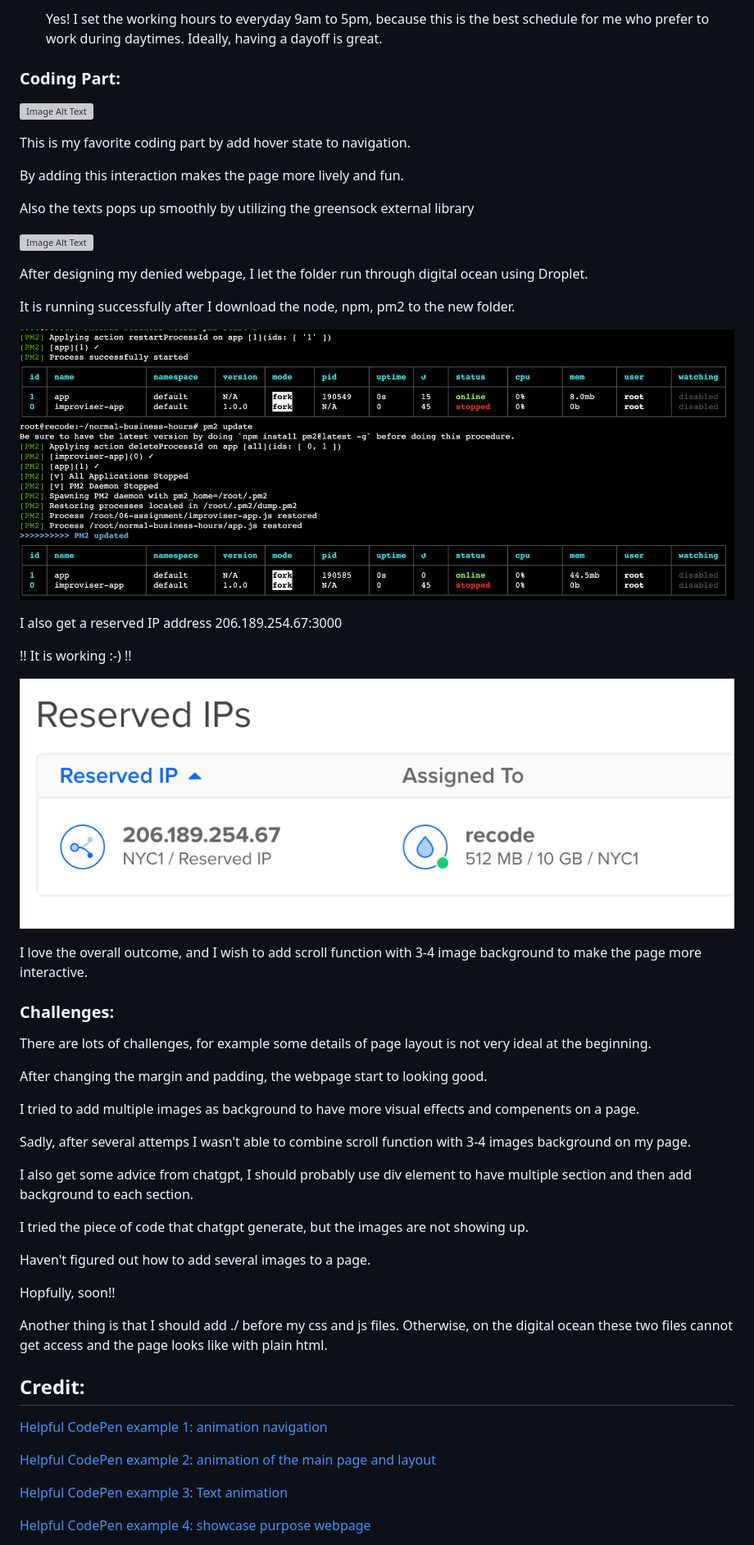
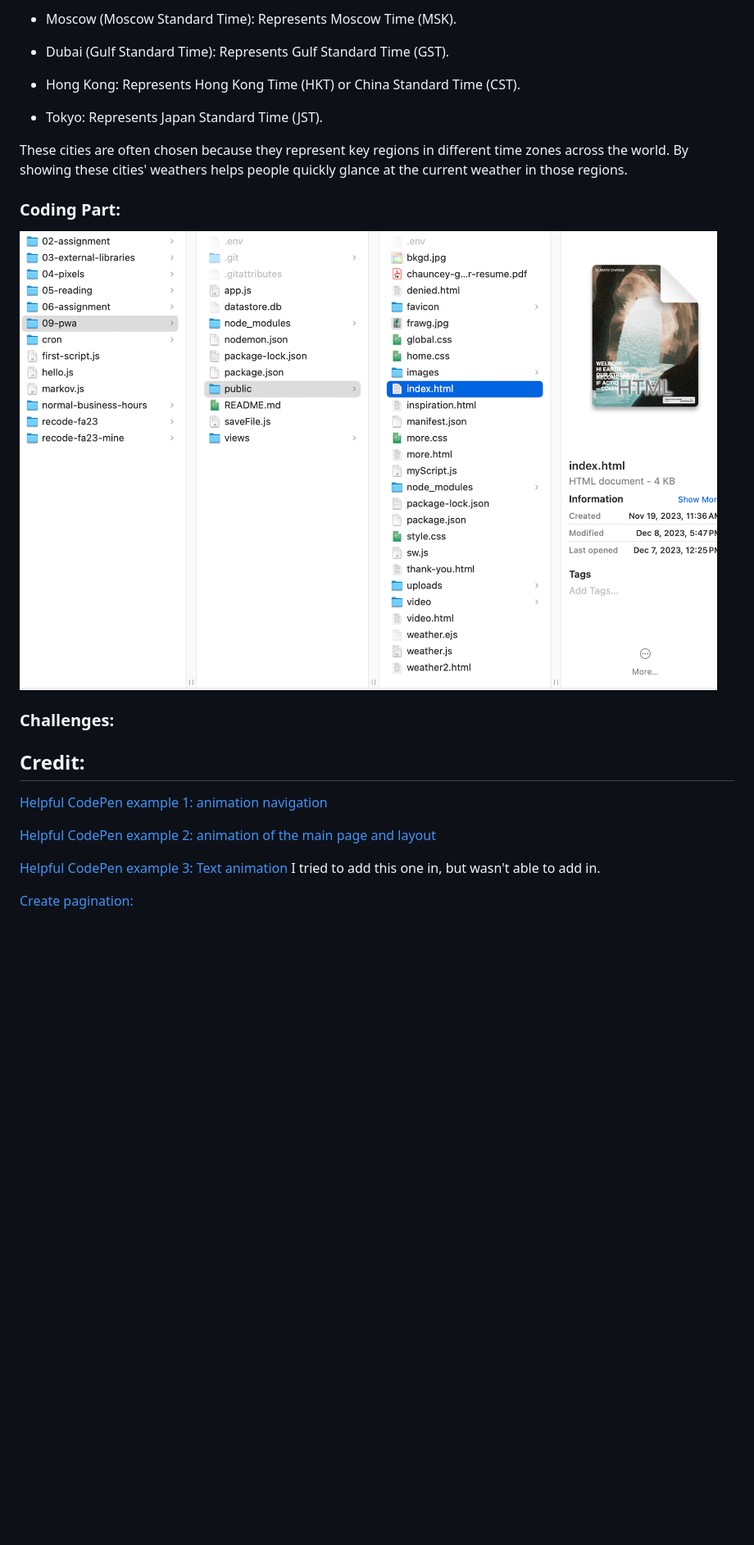
Before and after one commit to Leahhha/09-pwa, a Markdown page: README.md, the part around the change printed below. Shown: that part at 82% size. Rendered like a GitHub page; pictures changed too: public/images/documentation/allfile.png (added); blank space fills up the shorter version; grey boxes are pictures that could not be loaded.

```diff
--- a/README.md
+++ b/README.md
@@ -33,51 +57,21 @@ That is why I let the resume page surf on the internet 9am-5pm.
 
-  Yes! I set the working hours to everyday 9am to 5pm, because this is the best schedule for me who prefer to work during daytimes. Ideally, having a dayoff is great.
+  - Moscow (Moscow Standard Time): Represents Moscow Time (MSK).
+
+  - Dubai (Gulf Standard Time): Represents Gulf Standard Time (GST).
+
+  - Hong Kong: Represents Hong Kong Time (HKT) or China Standard Time (CST).
+
+  - Tokyo: Represents Japan Standard Time (JST).
+
+These cities are often chosen because they represent key regions in different time zones across the world. By showing these cities' weathers helps people quickly glance at the current weather in those regions.
 
 ### Coding Part:
 
-![Image Alt Text](./public/images/code1.png)
-
-This is my favorite coding part by add hover state to navigation.
-
-By adding this interaction makes the page more lively and fun.
-
-Also the texts pops up smoothly by utilizing the greensock external library
-
-![Image Alt Text](./public/images/denied-page.png)
-
-After designing my denied webpage, I let the folder run through digital ocean using Droplet.
-
-It is running successfully after I download the node, npm, pm2 to the new folder.
-
-![Image Alt Text](./public/images/droplet1.png)
-
-I also get a reserved IP address 206.189.254.67:3000
-
-!! It is working :-) !!
-
-![Image Alt Text](./public/images/reservedip.png)
-
-I love the overall outcome, and I wish to add scroll function with 3-4 image background to make the page more interactive.
+  ![09-pwa all file](./public/images/documentation/allfile.png)
 
 ### Challenges:
 
-There are lots of challenges, for example some details of page layout is not very ideal at the beginning.
 
-After changing the margin and padding, the webpage start to looking good.
-
-I tried to add multiple images as background to have more visual effects and compenents on a page.
-
-Sadly, after several attemps I wasn't able to combine scroll function with 3-4 images background on my page.
-
-I also get some advice from chatgpt, I should probably use div element to have multiple section and then add background to each section.
-
-I tried the piece of code that chatgpt generate, but the images are not showing up.
-
-Haven't figured out how to add several images to a page.
-
-Hopfully, soon!!
-
-Another thing is that I should add ./ before my css and js files. Otherwise, on the digital ocean these two files cannot get access and the page looks like with plain html.
 
 ## Credit:
 
@@ -85,7 +79,7 @@ Another thing is that I should add ./ before my css and js files. Otherwise, on
 
 [Helpful CodePen example 2: animation of the main page and layout](https://codepen.io/nitin-sharma0001/pen/yLZXLXO)
 
-[Helpful CodePen example 3: Text animation](https://codepen.io/StephenScaff/pen/oLBqmw)
+[Helpful CodePen example 3: Text animation](https://codepen.io/StephenScaff/pen/oLBqmw) I tried to add this one in, but wasn't able to add in.
 
-[Helpful CodePen example 4: showcase purpose webpage](https://codepen.io/kayfo23/pen/EeqYJw)
+[Create pagination:](https://www.w3schools.com/howto/howto_css_pagination.asp)
 
```
Also changed, not shown: other parts of README.md (+45 -15 lines), public/images/documentation/app-icon.png (added), 4 other files.
